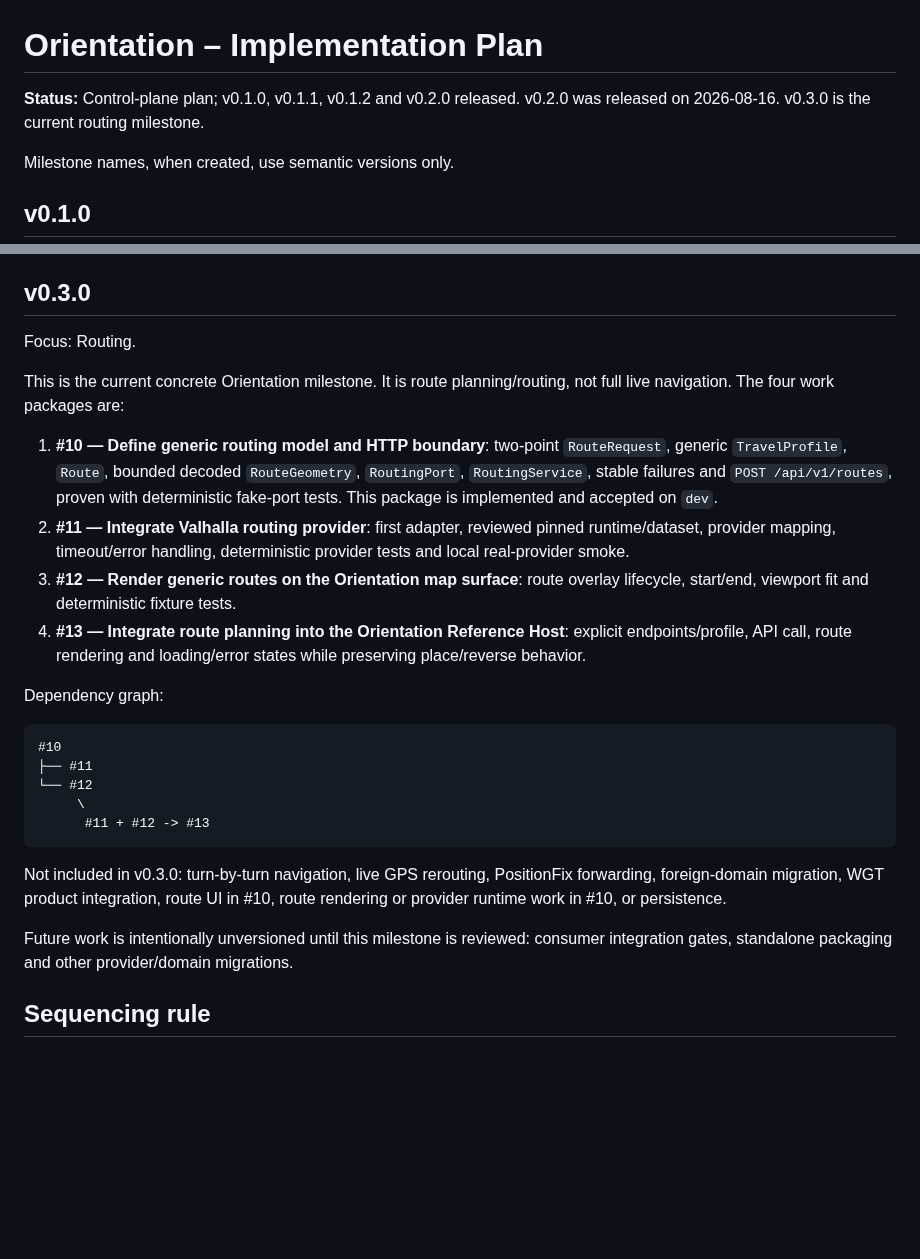
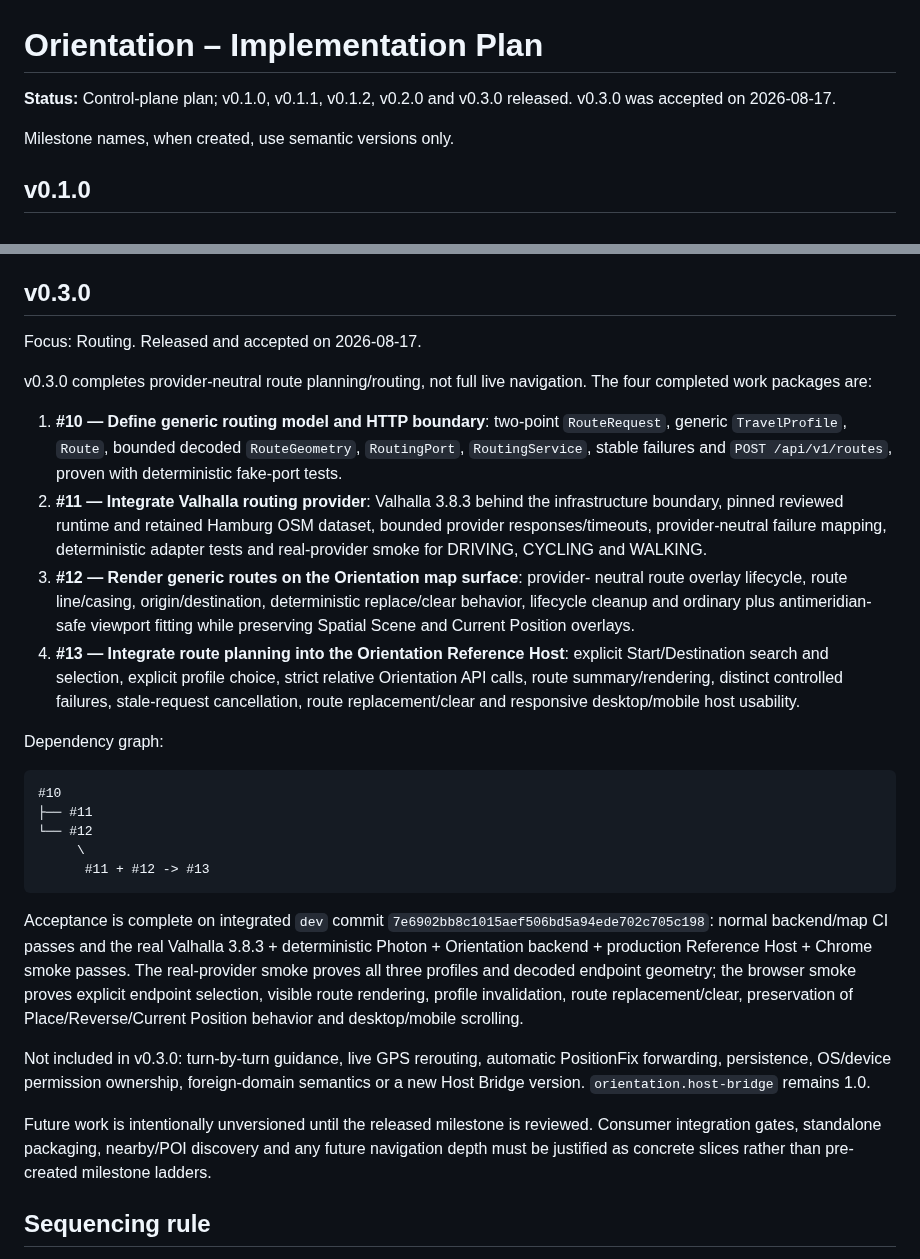
Before and after one commit to wgt-system/orientation, a Markdown page: docs/12_IMPLEMENTATION_PLAN.md, 2 parts joined by grey strips. Rendered like a GitHub page; blank space fills up the shorter version.

Commit message:
docs: close v0.3.0 implementation plan

````diff
--- a/docs/12_IMPLEMENTATION_PLAN.md
+++ b/docs/12_IMPLEMENTATION_PLAN.md
@@ -1,6 +1,6 @@
 # Orientation – Implementation Plan
 
-**Status:** Control-plane plan; v0.1.0, v0.1.1, v0.1.2 and v0.2.0 released. v0.2.0 was released on 2026-08-16. v0.3.0 is the current routing milestone.
+**Status:** Control-plane plan; v0.1.0, v0.1.1, v0.1.2, v0.2.0 and v0.3.0 released. v0.3.0 was accepted on 2026-08-17.
 
 Milestone names, when created, use semantic versions only.
 
@@ -143,24 +143,30 @@ Vocation remains authoritative for Work Location/Precision and all job-market se
 
 ## v0.3.0
 
-Focus: Routing.
+Focus: Routing. Released and accepted on 2026-08-17.
 
-This is the current concrete Orientation milestone. It is route
-planning/routing, not full live navigation. The four work packages are:
+v0.3.0 completes provider-neutral route planning/routing, not full live
+navigation. The four completed work packages are:
 
 1. **#10 — Define generic routing model and HTTP boundary**: two-point
    `RouteRequest`, generic `TravelProfile`, `Route`, bounded decoded
    `RouteGeometry`, `RoutingPort`, `RoutingService`, stable failures and
-   `POST /api/v1/routes`, proven with deterministic fake-port tests. This
-   package is implemented and accepted on `dev`.
-2. **#11 — Integrate Valhalla routing provider**: first adapter, reviewed
-   pinned runtime/dataset, provider mapping, timeout/error handling,
-   deterministic provider tests and local real-provider smoke.
-3. **#12 — Render generic routes on the Orientation map surface**: route
-   overlay lifecycle, start/end, viewport fit and deterministic fixture tests.
+   `POST /api/v1/routes`, proven with deterministic fake-port tests.
+2. **#11 — Integrate Valhalla routing provider**: Valhalla 3.8.3 behind the
+   infrastructure boundary, pinned reviewed runtime and retained Hamburg OSM
+   dataset, bounded provider responses/timeouts, provider-neutral failure
+   mapping, deterministic adapter tests and real-provider smoke for DRIVING,
+   CYCLING and WALKING.
+3. **#12 — Render generic routes on the Orientation map surface**: provider-
+   neutral route overlay lifecycle, route line/casing, origin/destination,
+   deterministic replace/clear behavior, lifecycle cleanup and ordinary plus
+   antimeridian-safe viewport fitting while preserving Spatial Scene and Current
+   Position overlays.
 4. **#13 — Integrate route planning into the Orientation Reference Host**:
-   explicit endpoints/profile, API call, route rendering and loading/error
-   states while preserving place/reverse behavior.
+   explicit Start/Destination search and selection, explicit profile choice,
+   strict relative Orientation API calls, route summary/rendering, distinct
+   controlled failures, stale-request cancellation, route replacement/clear and
+   responsive desktop/mobile host usability.
 
 Dependency graph:
 
@@ -172,14 +178,24 @@ Dependency graph:
       #11 + #12 -> #13
 ```
 
-Not included in v0.3.0: turn-by-turn navigation, live GPS rerouting,
-PositionFix forwarding, foreign-domain migration, WGT product integration,
-route UI in #10, route rendering or provider runtime work in #10, or
-persistence.
+Acceptance is complete on integrated `dev` commit
+`7e6902bb8c1015aef506bd5a94ede702c705c198`: normal backend/map CI passes and
+the real Valhalla 3.8.3 + deterministic Photon + Orientation backend +
+production Reference Host + Chrome smoke passes. The real-provider smoke proves
+all three profiles and decoded endpoint geometry; the browser smoke proves
+explicit endpoint selection, visible route rendering, profile invalidation,
+route replacement/clear, preservation of Place/Reverse/Current Position
+behavior and desktop/mobile scrolling.
 
-Future work is intentionally unversioned until this milestone is reviewed:
-consumer integration gates, standalone packaging and other provider/domain
-migrations.
+Not included in v0.3.0: turn-by-turn guidance, live GPS rerouting, automatic
+PositionFix forwarding, persistence, OS/device permission ownership,
+foreign-domain semantics or a new Host Bridge version. `orientation.host-bridge`
+remains 1.0.
+
+Future work is intentionally unversioned until the released milestone is
+reviewed. Consumer integration gates, standalone packaging, nearby/POI
+discovery and any future navigation depth must be justified as concrete slices
+rather than pre-created milestone ladders.
 
 ## Sequencing rule
 
````
